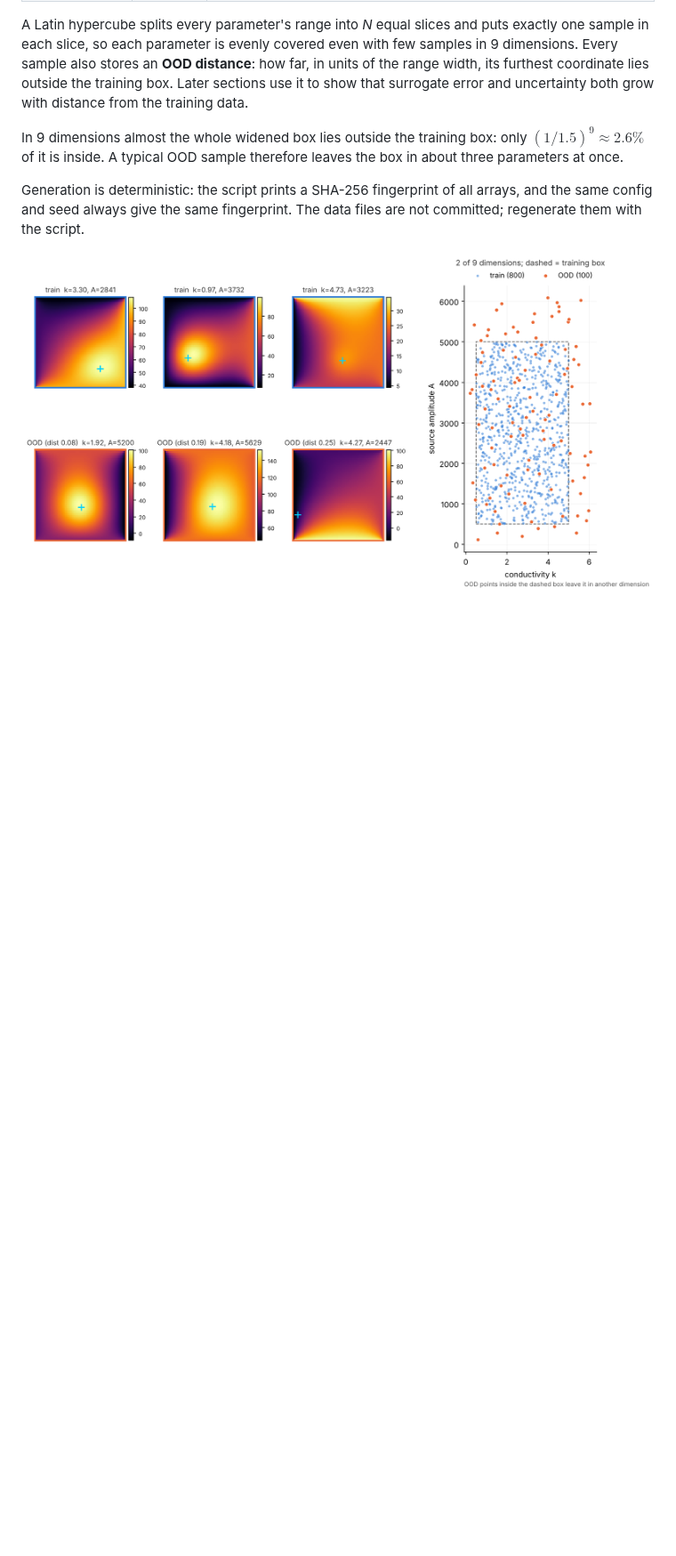
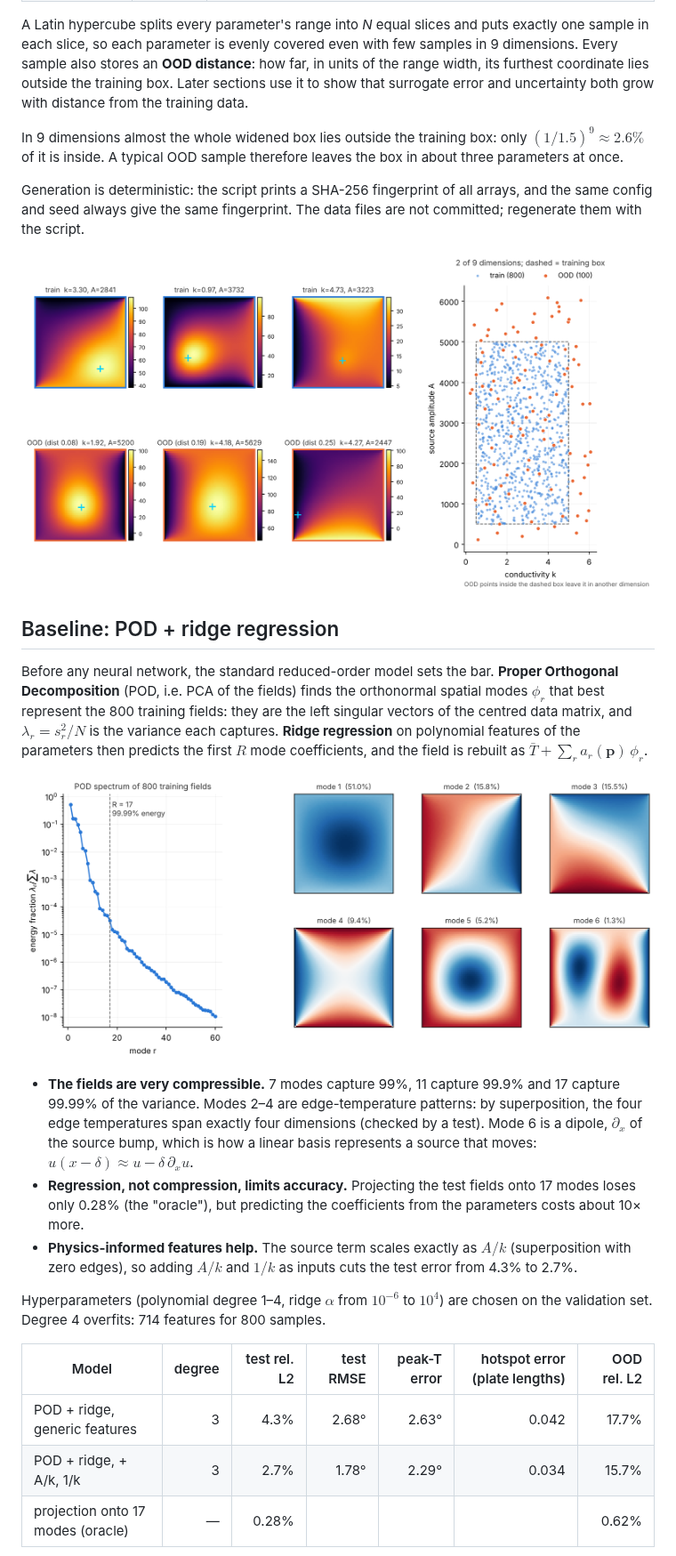
Before and after one commit to Arakjiomar/thermal-plate-surrogate, a Markdown page: README.md, the part around one of its changes. Shown at 89% size. Drawn GitHub-style; pictures changed too: figures/pod_modes.png (added); blank space fills up the shorter version.

```diff
--- a/README.md
+++ b/README.md
@@ -55,3 +55,21 @@ Generation is deterministic: the script prints a SHA-256 fingerprint of all arra
 
 ![Dataset overview](figures/dataset_overview.png)
 
+## Baseline: POD + ridge regression
+
+Before any neural network, the standard reduced-order model sets the bar. **Proper Orthogonal Decomposition** (POD, i.e. PCA of the fields) finds the orthonormal spatial modes $\phi_r$ that best represent the 800 training fields: they are the left singular vectors of the centred data matrix, and $\lambda_r = s_r^2/N$ is the variance each captures. **Ridge regression** on polynomial features of the parameters then predicts the first $R$ mode coefficients, and the field is rebuilt as $\bar T + \sum_r a_r(\mathbf p)\,\phi_r$.
+
+![POD modes](figures/pod_modes.png)
+
+- **The fields are very compressible.** 7 modes capture 99%, 11 capture 99.9% and 17 capture 99.99% of the variance. Modes 2–4 are edge-temperature patterns: by superposition, the four edge temperatures span exactly four dimensions (checked by a test). Mode 6 is a dipole, $\partial_x$ of the source bump, which is how a linear basis represents a source that moves: $u(x-\delta) \approx u - \delta\,\partial_x u$.
+- **Regression, not compression, limits accuracy.** Projecting the test fields onto 17 modes loses only 0.28% (the "oracle"), but predicting the coefficients from the parameters costs about 10× more.
+- **Physics-informed features help.** The source term scales exactly as $A/k$ (superposition with zero edges), so adding $A/k$ and $1/k$ as inputs cuts the test error from 4.3% to 2.7%.
+
+Hyperparameters (polynomial degree 1–4, ridge $\alpha$ from $10^{-6}$ to $10^4$) are chosen on the validation set. Degree 4 overfits: 714 features for 800 samples.
+
+| Model | degree | test rel. L2 | test RMSE | peak-T error | hotspot error (plate lengths) | OOD rel. L2 |
+|---|---:|---:|---:|---:|---:|---:|
+| POD + ridge, generic features | 3 | 4.3% | 2.68° | 2.63° | 0.042 | 17.7% |
+| POD + ridge, + A/k, 1/k | 3 | 2.7% | 1.78° | 2.29° | 0.034 | 15.7% |
+| projection onto 17 modes (oracle) | — | 0.28% | | | | 0.62% |
+
```
Also changed, not shown: other parts of README.md (+10 -3 lines), figures/pod_ridge_results.png (added), 5 other files.
